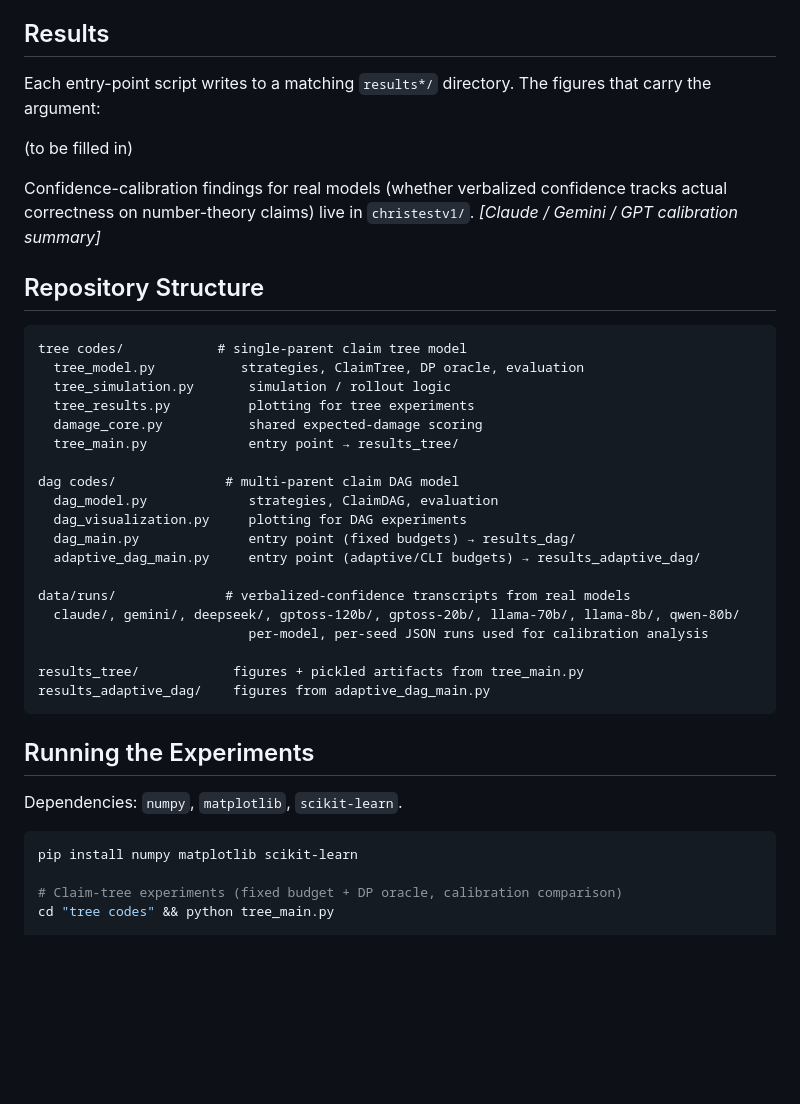
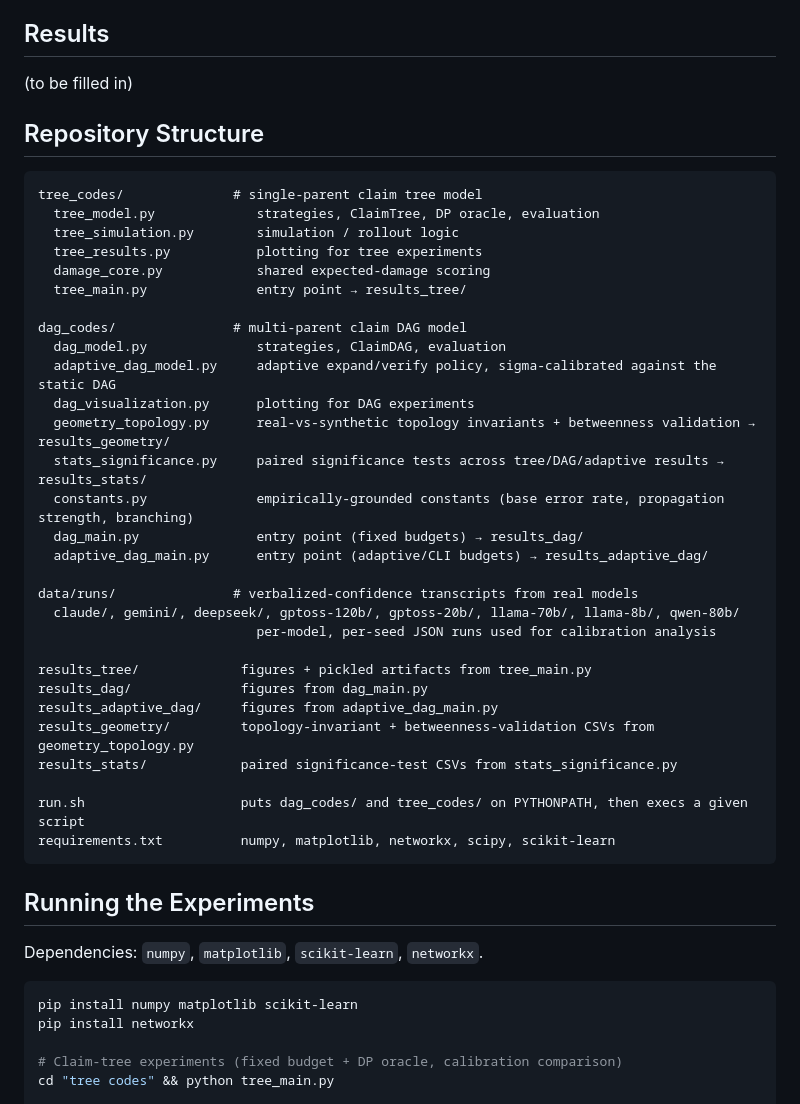
Before and after one commit to backlight314/think-before-you-trust, a Markdown page: README.md, the part around the change. GitHub-like rendering; blank space fills up the shorter version.

Commit message:
Revise README for repository structure and dependencies
Updated repository structure and dependencies in README.

````diff
--- a/README.md
+++ b/README.md
@@ -43,45 +43,49 @@ Every strategy scores a claim to decide what to verify.
 
 ## Results
 
-Each entry-point script writes to a matching `results*/` directory. The figures that
-carry the argument:
-
 (to be filled in)
-
-Confidence-calibration findings for real models (whether verbalized confidence tracks
-actual correctness on number-theory claims) live in `christestv1/`. *[Claude / Gemini /
-GPT calibration summary]*
 
 ## Repository Structure
 
 ```
-tree codes/            # single-parent claim tree model
-  tree_model.py           strategies, ClaimTree, DP oracle, evaluation
-  tree_simulation.py       simulation / rollout logic
-  tree_results.py          plotting for tree experiments
-  damage_core.py           shared expected-damage scoring
-  tree_main.py             entry point → results_tree/
+tree_codes/              # single-parent claim tree model
+  tree_model.py             strategies, ClaimTree, DP oracle, evaluation
+  tree_simulation.py        simulation / rollout logic
+  tree_results.py           plotting for tree experiments
+  damage_core.py            shared expected-damage scoring
+  tree_main.py              entry point → results_tree/
 
-dag codes/              # multi-parent claim DAG model
-  dag_model.py             strategies, ClaimDAG, evaluation
-  dag_visualization.py     plotting for DAG experiments
-  dag_main.py              entry point (fixed budgets) → results_dag/
-  adaptive_dag_main.py     entry point (adaptive/CLI budgets) → results_adaptive_dag/
+dag_codes/               # multi-parent claim DAG model
+  dag_model.py              strategies, ClaimDAG, evaluation
+  adaptive_dag_model.py     adaptive expand/verify policy, sigma-calibrated against the static DAG
+  dag_visualization.py      plotting for DAG experiments
+  geometry_topology.py      real-vs-synthetic topology invariants + betweenness validation → results_geometry/
+  stats_significance.py     paired significance tests across tree/DAG/adaptive results → results_stats/
+  constants.py              empirically-grounded constants (base error rate, propagation strength, branching)
+  dag_main.py               entry point (fixed budgets) → results_dag/
+  adaptive_dag_main.py      entry point (adaptive/CLI budgets) → results_adaptive_dag/
 
-data/runs/              # verbalized-confidence transcripts from real models
+data/runs/               # verbalized-confidence transcripts from real models
   claude/, gemini/, deepseek/, gptoss-120b/, gptoss-20b/, llama-70b/, llama-8b/, qwen-80b/
-                           per-model, per-seed JSON runs used for calibration analysis
+                            per-model, per-seed JSON runs used for calibration analysis
 
-results_tree/            figures + pickled artifacts from tree_main.py
-results_adaptive_dag/    figures from adaptive_dag_main.py
+results_tree/             figures + pickled artifacts from tree_main.py
+results_dag/              figures from dag_main.py
+results_adaptive_dag/     figures from adaptive_dag_main.py
+results_geometry/         topology-invariant + betweenness-validation CSVs from geometry_topology.py
+results_stats/            paired significance-test CSVs from stats_significance.py
+
+run.sh                    puts dag_codes/ and tree_codes/ on PYTHONPATH, then execs a given script
+requirements.txt          numpy, matplotlib, networkx, scipy, scikit-learn
 ```
 
 ## Running the Experiments
 
-Dependencies: `numpy`, `matplotlib`, `scikit-learn`.
+Dependencies: `numpy`, `matplotlib`, `scikit-learn`, `networkx`.
 
 ```bash
 pip install numpy matplotlib scikit-learn
+pip install networkx
 
 # Claim-tree experiments (fixed budget + DP oracle, calibration comparison)
 cd "tree codes" && python tree_main.py
````
